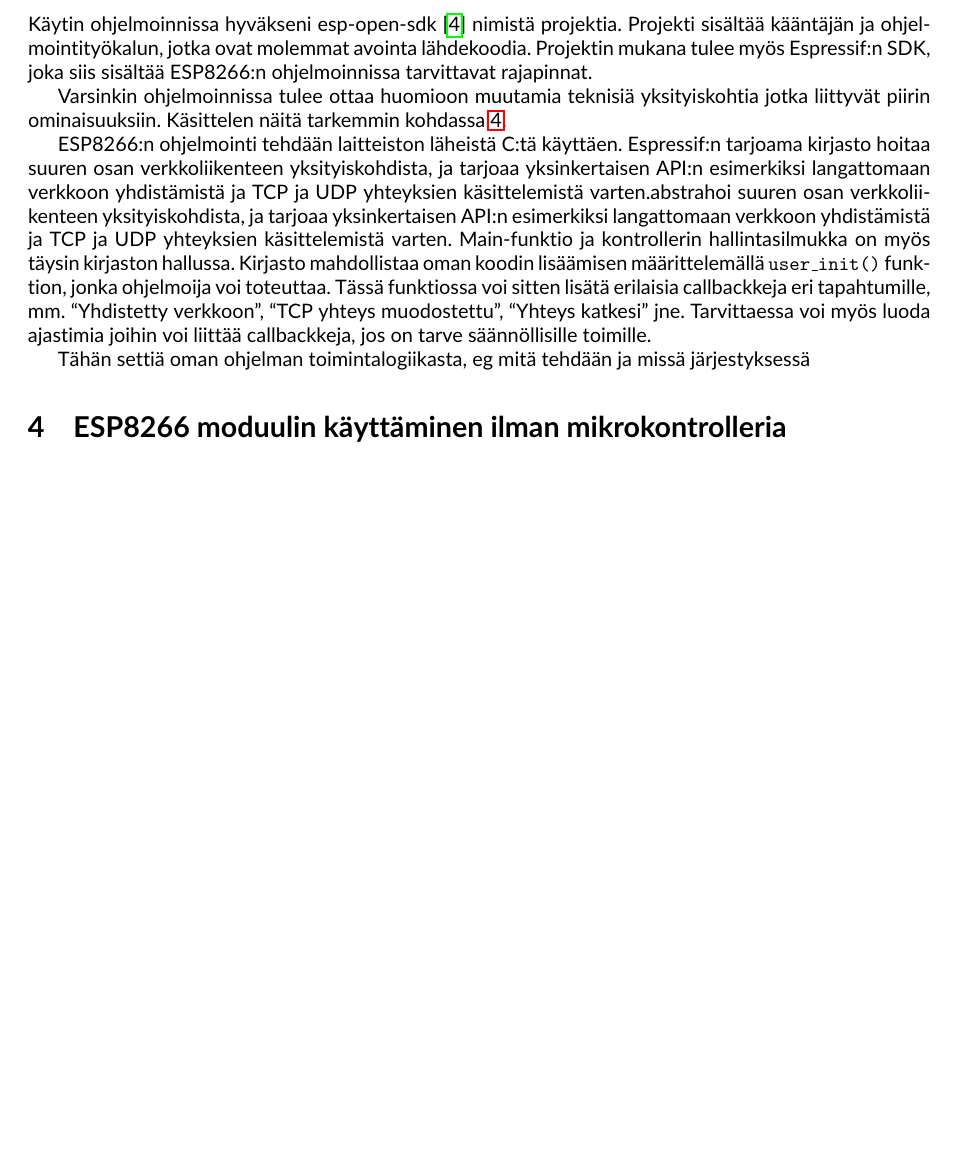
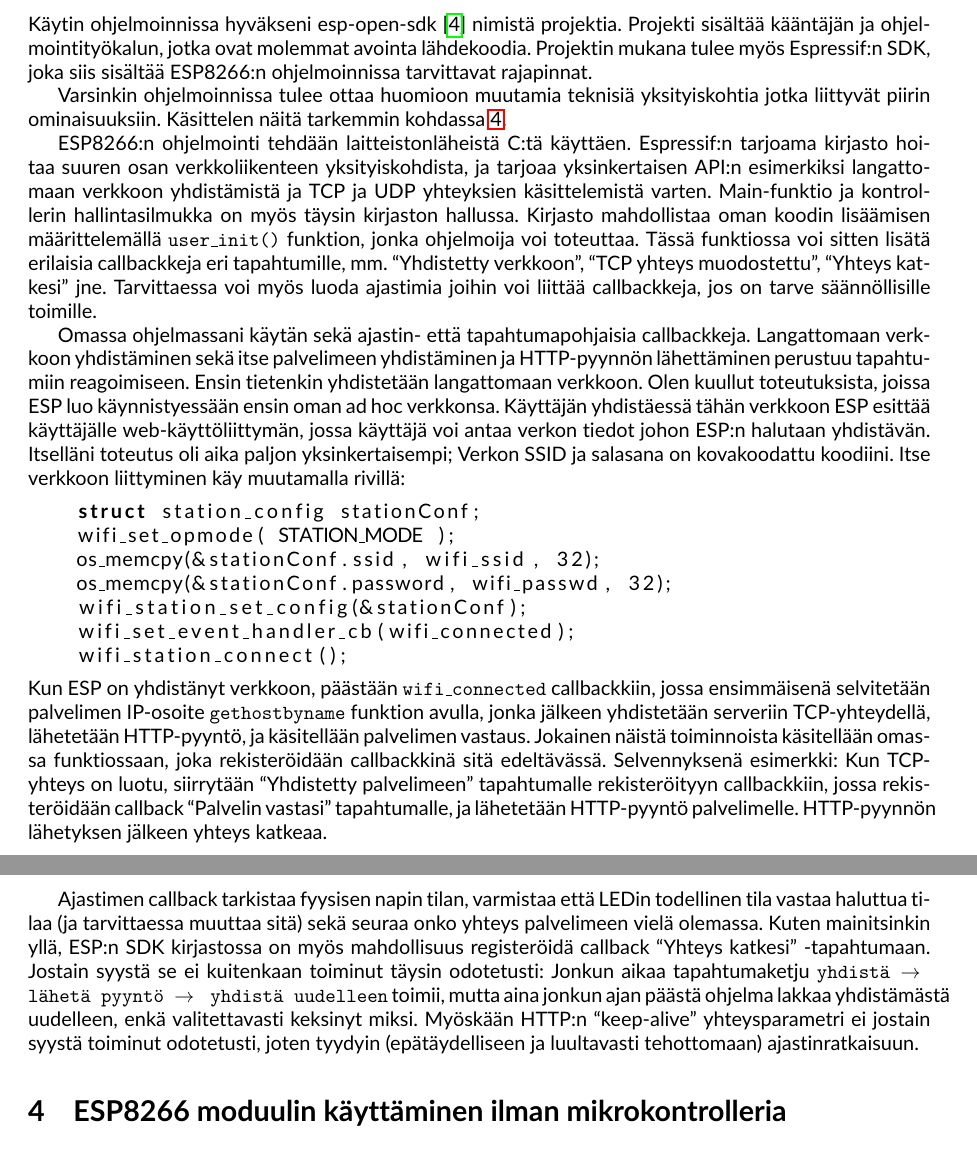
Before and after one commit to aJns/verkotetut-sulat, a LaTeX document (selostus/tyoselostus.tex, which reads selostus/sisalto.tex): part of page 3 of 4 before the commit and two parts of pages 3 and 4 of 4 after it, the two joined at a grey line, cut so that both start at the same text, the shorter picture padded with empty space. Compiled offline with pdfLaTeX.

Commit message:
Write more about ESP programming

```diff
--- a/selostus/sisalto.tex
+++ b/selostus/sisalto.tex
@@ -146,22 +146,56 @@ Varsinkin ohjelmoinnissa tulee ottaa huomioon muutamia teknisiä yksityiskohtia
 jotka liittyvät piirin ominaisuuksiin. Käsittelen näitä tarkemmin
 kohdassa~\ref{sec:extra}.
 
-ESP8266:n ohjelmointi tehdään laitteiston läheistä C:tä käyttäen. Espressif:n
+ESP8266:n ohjelmointi tehdään laitteistonläheistä C:tä käyttäen. Espressif:n
 tarjoama kirjasto hoitaa suuren osan verkkoliikenteen yksityiskohdista, ja
 tarjoaa yksinkertaisen API:n esimerkiksi langattomaan verkkoon yhdistämistä ja
-TCP ja UDP yhteyksien käsittelemistä varten.abstrahoi suuren osan
-verkkoliikenteen yksityiskohdista, ja tarjoaa yksinkertaisen API:n esimerkiksi
-langattomaan verkkoon yhdistämistä ja TCP ja UDP yhteyksien käsittelemistä
-varten. Main-funktio ja kontrollerin hallintasilmukka on myös täysin kirjaston
-hallussa. Kirjasto mahdollistaa oman koodin lisäämisen määrittelemällä
-\texttt{user\_init()} funktion, jonka ohjelmoija voi toteuttaa.  Tässä
-funktiossa voi sitten lisätä erilaisia callbackkeja eri tapahtumille, mm.
-``Yhdistetty verkkoon'', ``TCP yhteys muodostettu'', ``Yhteys katkesi'' jne.
-Tarvittaessa voi myös luoda ajastimia joihin voi liittää callbackkeja, jos on
-tarve säännöllisille toimille.
+TCP ja UDP yhteyksien käsittelemistä varten. Main-funktio ja kontrollerin
+hallintasilmukka on myös täysin kirjaston hallussa. Kirjasto mahdollistaa oman
+koodin lisäämisen määrittelemällä \texttt{user\_init()} funktion, jonka
+ohjelmoija voi toteuttaa.  Tässä funktiossa voi sitten lisätä erilaisia
+callbackkeja eri tapahtumille, mm.  ``Yhdistetty verkkoon'', ``TCP yhteys
+muodostettu'', ``Yhteys katkesi'' jne.  Tarvittaessa voi myös luoda ajastimia
+joihin voi liittää callbackkeja, jos on tarve säännöllisille toimille.
 
-Tähän settiä oman ohjelman toimintalogiikasta, eg mitä tehdään ja missä
-järjestyksessä
+Omassa ohjelmassani käytän sekä ajastin- että tapahtumapohjaisia callbackkeja.
+Langattomaan verkkoon yhdistäminen sekä itse palvelimeen yhdistäminen ja
+HTTP-pyynnön lähettäminen perustuu tapahtumiin reagoimiseen. Ensin tietenkin
+yhdistetään langattomaan verkkoon. Olen kuullut toteutuksista, joissa ESP luo
+käynnistyessään ensin oman ad hoc verkkonsa. Käyttäjän yhdistäessä tähän
+verkkoon ESP esittää käyttäjälle web-käyttöliittymän, jossa käyttäjä voi antaa
+verkon tiedot johon ESP:n halutaan yhdistävän. Itselläni toteutus oli aika
+paljon yksinkertaisempi; Verkon SSID ja salasana on kovakoodattu koodiini.
+Itse verkkoon liittyminen käy muutamalla rivillä:
+\begin{lstlisting}[language=C]
+    struct station_config stationConf;
+    wifi_set_opmode( STATION_MODE );
+    os_memcpy(&stationConf.ssid, wifi_ssid, 32);
+    os_memcpy(&stationConf.password, wifi_passwd, 32);
+    wifi_station_set_config(&stationConf);
+    wifi_set_event_handler_cb(wifi_connected);
+    wifi_station_connect();
+\end{lstlisting}
+Kun ESP on yhdistänyt verkkoon, päästään \texttt{wifi\_connected} callbackkiin,
+jossa ensimmäisenä selvitetään palvelimen IP-osoite \texttt{gethostbyname}
+funktion avulla, jonka jälkeen yhdistetään serveriin TCP-yhteydellä, lähetetään
+HTTP-pyyntö, ja käsitellään palvelimen vastaus. Jokainen näistä toiminnoista
+käsitellään omassa funktiossaan, joka rekisteröidään callbackkinä sitä
+edeltävässä. Selvennyksenä esimerkki: Kun TCP-yhteys on luotu, siirrytään
+``Yhdistetty palvelimeen'' tapahtumalle rekisteröityyn callbackkiin, jossa
+rekisteröidään callback ``Palvelin vastasi'' tapahtumalle, ja lähetetään
+HTTP-pyyntö palvelimelle. HTTP-pyynnön lähetyksen jälkeen yhteys katkeaa.
+
+Ajastimen callback tarkistaa fyysisen napin tilan, varmistaa että LEDin
+todellinen tila vastaa haluttua tilaa (ja tarvittaessa muuttaa sitä) sekä
+seuraa onko yhteys palvelimeen vielä olemassa. Kuten mainitsinkin yllä, ESP:n
+SDK kirjastossa on myös mahdollisuus registeröidä callback ``Yhteys katkesi''
+-tapahtumaan. Jostain syystä se ei kuitenkaan toiminut täysin odotetusti:
+Jonkun aikaa tapahtumaketju \texttt{yhdistä \(\rightarrow{}\) lähetä pyyntö
+\(\rightarrow{}\) yhdistä uudelleen} toimii, mutta aina jonkun ajan päästä
+ohjelma lakkaa yhdistämästä uudelleen, enkä valitettavasti keksinyt miksi.
+Myöskään HTTP:n ``keep-alive'' yhteysparametri ei jostain syystä toiminut
+odotetusti, joten tyydyin (epätäydelliseen ja luultavasti tehottomaan)
+ajastinratkaisuun.
 
 \section{ESP8266 moduulin käyttäminen ilman mikrokontrolleria}
 \label{sec:extra}
--- a/selostus/tyoselostus.tex
+++ b/selostus/tyoselostus.tex
@@ -12,6 +12,8 @@
 \usepackage[finnish]{babel}
 \usepackage{hyperref}
 \usepackage{float}
+\usepackage{listings}
+\usepackage{textcomp}
 
 \graphicspath{{./kuvat/}}
 \bibliography{tyoselostus}
```
Also changed, not shown: selostus/sisalto.tex (2 more changed lines).
